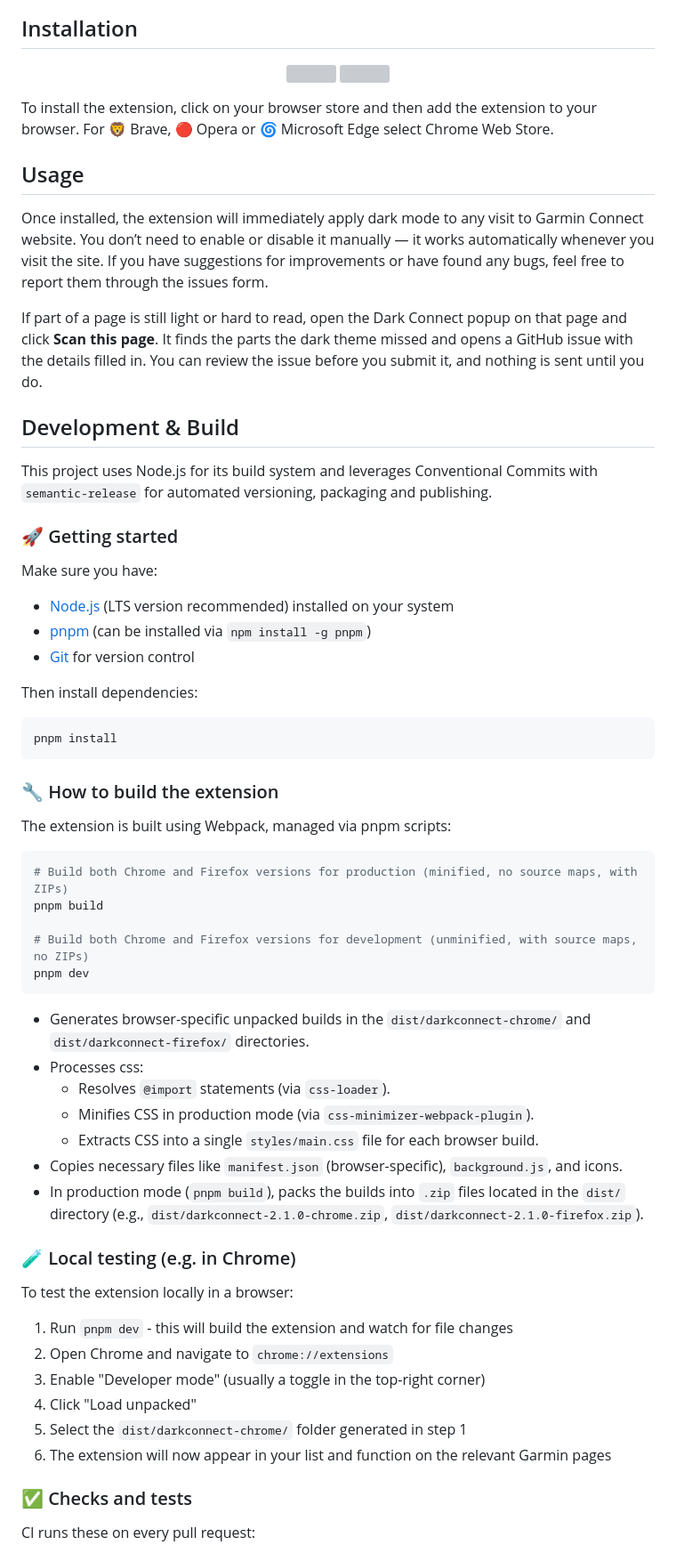
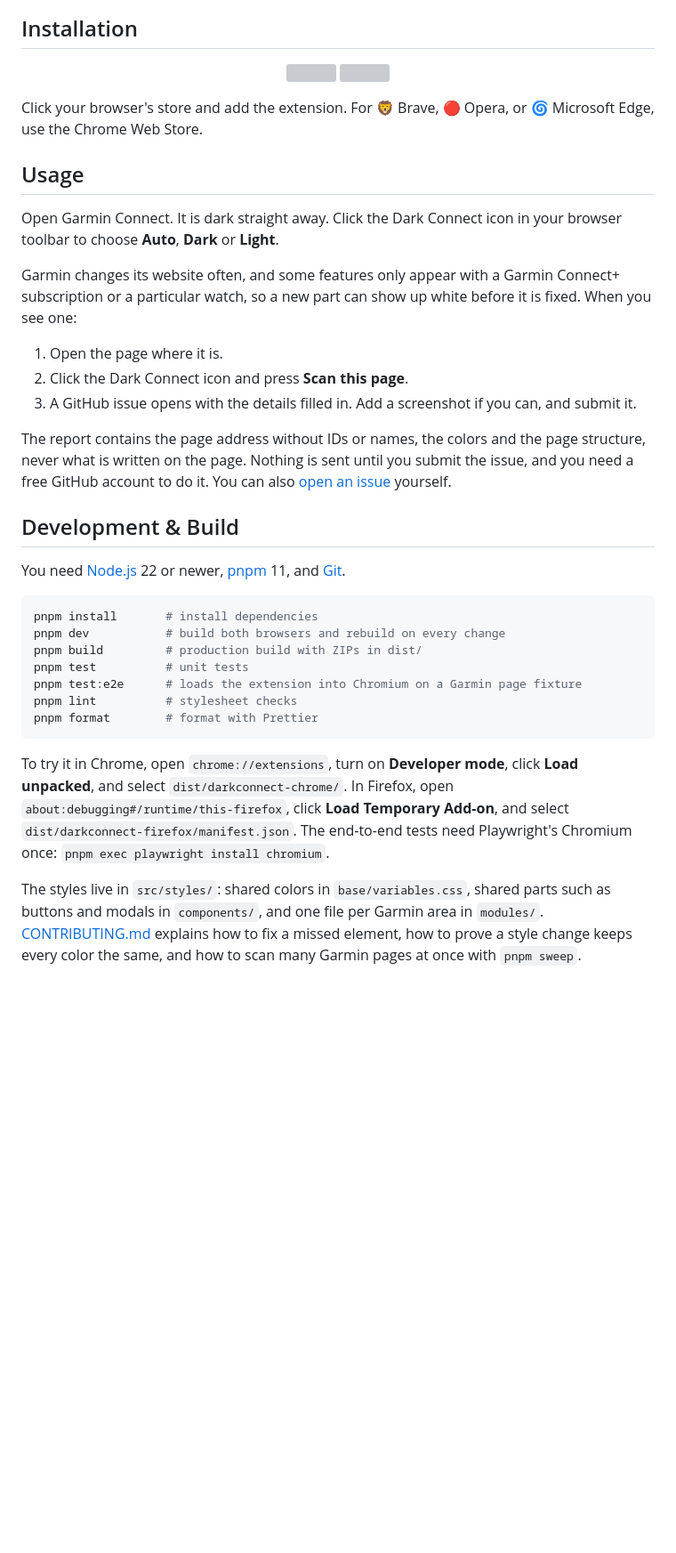
Before and after one commit to kpulka247/dark-connect, a Markdown page: README.md, the part around one of its changes. Shown at 89% size. Drawn GitHub-style; blank space fills up the shorter version; grey boxes are pictures that could not be loaded.

````diff
--- a/README.md
+++ b/README.md
@@ -48,64 +55,35 @@ Here are some screenshots of the extension in action:
 
 </div>
 
-To install the extension, click on your browser store and then add the extension to your browser. For 🦁 Brave, 🔴 Opera or 🌀 Microsoft Edge select Chrome Web Store.
+Click your browser's store and add the extension. For 🦁 Brave, 🔴 Opera, or 🌀 Microsoft Edge, use the Chrome Web Store.
 
 ## Usage
 
-Once installed, the extension will immediately apply dark mode to any visit to Garmin Connect website. You don’t need to enable or disable it manually — it works automatically whenever you visit the site. If you have suggestions for improvements or have found any bugs, feel free to report them through the issues form.
+Open Garmin Connect. It is dark straight away. Click the Dark Connect icon in your browser toolbar to choose **Auto**, **Dark** or **Light**.
 
-If part of a page is still light or hard to read, open the Dark Connect popup on that page and click **Scan this page**. It finds the parts the dark theme missed and opens a GitHub issue with the details filled in. You can review the issue before you submit it, and nothing is sent until you do.
+Garmin changes its website often, and some features only appear with a Garmin Connect+ subscription or a particular watch, so a new part can show up white before it is fixed. When you see one:
+
+1. Open the page where it is.
+2. Click the Dark Connect icon and press **Scan this page**.
+3. A GitHub issue opens with the details filled in. Add a screenshot if you can, and submit it.
+
+The report contains the page address without IDs or names, the colors and the page structure, never what is written on the page. Nothing is sent until you submit the issue, and you need a free GitHub account to do it. You can also [open an issue](https://github.com/kpulka247/dark-connect/issues/new/choose) yourself.
 
 ## Development & Build
 
-This project uses Node.js for its build system and leverages Conventional Commits with `semantic-release` for automated versioning, packaging and publishing.
-
-### 🚀 Getting started
-
-Make sure you have:
-
-- [Node.js](https://nodejs.org) (LTS version recommended) installed on your system
-- [pnpm](https://pnpm.io/) (can be installed via `npm install -g pnpm`)
-- [Git](https://git-scm.com/) for version control
-
-Then install dependencies:
+You need [Node.js](https://nodejs.org) 22 or newer, [pnpm](https://pnpm.io/) 11, and [Git](https://git-scm.com/).
 
 ```bash
-pnpm install
+pnpm install       # install dependencies
+pnpm dev           # build both browsers and rebuild on every change
+pnpm build         # production build with ZIPs in dist/
+pnpm test          # unit tests
+pnpm test:e2e      # loads the extension into Chromium on a Garmin page fixture
+pnpm lint          # stylesheet checks
+pnpm format        # format with Prettier
 ```
 
-### 🔧 How to build the extension
+To try it in Chrome, open `chrome://extensions`, turn on **Developer mode**, click **Load unpacked**, and select `dist/darkconnect-chrome/`. In Firefox, open `about:debugging#/runtime/this-firefox`, click **Load Temporary Add-on**, and select `dist/darkconnect-firefox/manifest.json`. The end-to-end tests need Playwright's Chromium once: `pnpm exec playwright install chromium`.
 
-The extension is built using Webpack, managed via pnpm scripts:
+The styles live in `src/styles/`: shared colors in `base/variables.css`, shared parts such as buttons and modals in `components/`, and one file per Garmin area in `modules/`. [CONTRIBUTING.md](./CONTRIBUTING.md) explains how to fix a missed element, how to prove a style change keeps every color the same, and how to scan many Garmin pages at once with `pnpm sweep`.
 
-```bash
-# Build both Chrome and Firefox versions for production (minified, no source maps, with ZIPs)
-pnpm build
-
-# Build both Chrome and Firefox versions for development (unminified, with source maps, no ZIPs)
-pnpm dev
-```
-
-- Generates browser-specific unpacked builds in the `dist/darkconnect-chrome/` and `dist/darkconnect-firefox/` directories.
-- Processes css:
-  - Resolves `@import` statements (via `css-loader`).
-  - Minifies CSS in production mode (via `css-minimizer-webpack-plugin`).
-  - Extracts CSS into a single `styles/main.css` file for each browser build.
-- Copies necessary files like `manifest.json` (browser-specific), `background.js`, and icons.
-- In production mode (`pnpm build`), packs the builds into `.zip` files located in the `dist/` directory (e.g., `dist/darkconnect-2.1.0-chrome.zip`, `dist/darkconnect-2.1.0-firefox.zip`).
-
-### 🧪 Local testing (e.g. in Chrome)
-
-To test the extension locally in a browser:
-
-1. Run `pnpm dev` - this will build the extension and watch for file changes
-2. Open Chrome and navigate to `chrome://extensions`
-3. Enable "Developer mode" (usually a toggle in the top-right corner)
-4. Click "Load unpacked"
-5. Select the `dist/darkconnect-chrome/` folder generated in step 1
-6. The extension will now appear in your list and function on the relevant Garmin pages
-
-### ✅ Checks and tests
-
-CI runs these on every pull request:
-
````
Also changed, not shown: other parts of README.md (+32 -65 lines), static/images/screenshot-popup.png (added).
